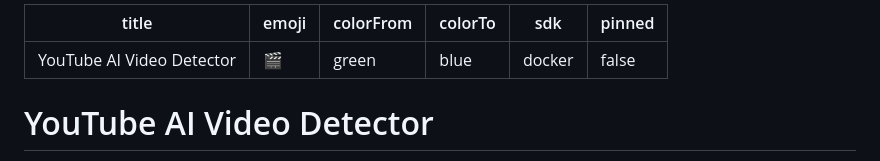
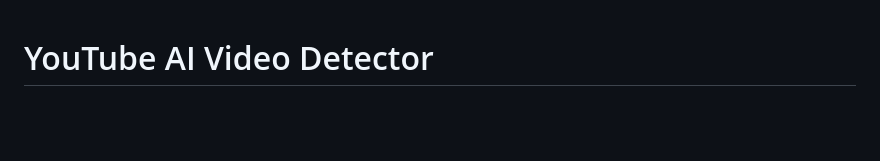
Before and after one commit to MnNqB/youtube_ai_gen, a Markdown page: README.md, the part around the change. Drawn GitHub-style; blank space fills up the shorter version.

```diff
--- a/README.md
+++ b/README.md
@@ -1,12 +1,3 @@
----
-title: YouTube AI Video Detector
-emoji: 🎬
-colorFrom: green
-colorTo: blue
-sdk: docker
-pinned: false
----
-
 # YouTube AI Video Detector
 
 A tool that analyses the noise signature of a YouTube video to estimate whether it was generated by an AI model (Sora, Veo) or captured on a real camera.
```
